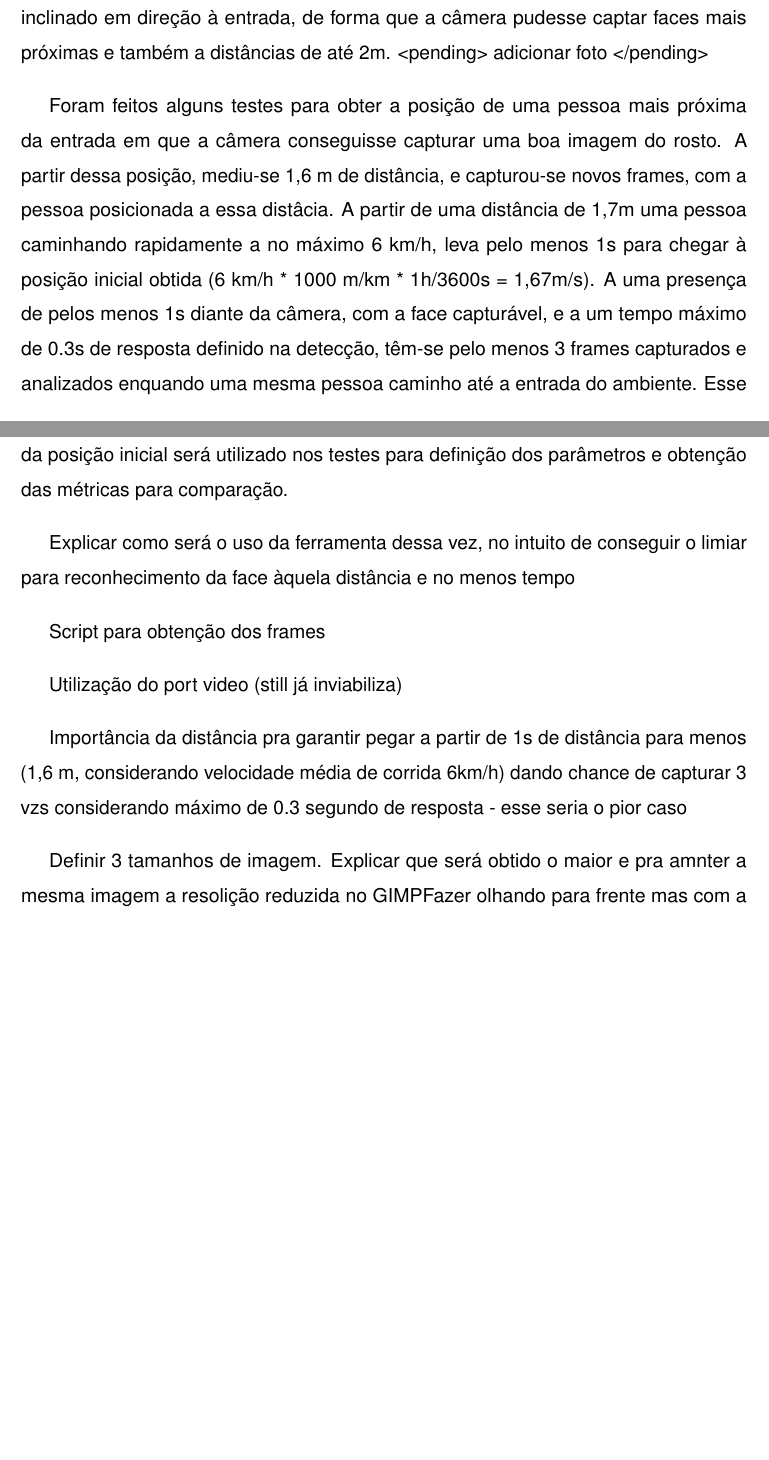
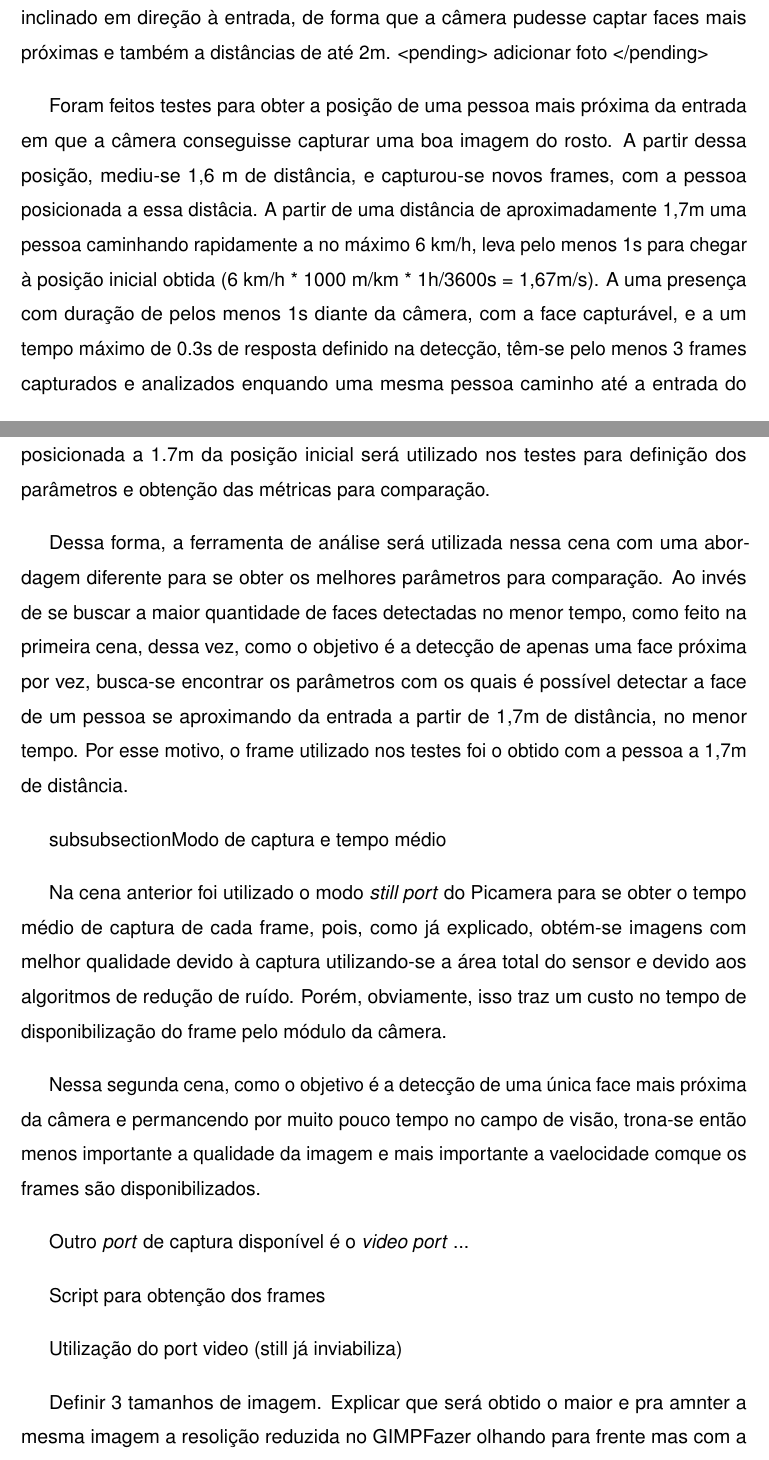
Before and after one commit to conradoad/tcc_ceca_ifes, a LaTeX thesis (Dissertation/main.tex, which reads Dissertation/Cap3_Desenvolvimento/Desenvolvimento.tex): two parts of pages 44 and 45 of 54 before the commit and two parts of pages 44 and 45 of 55 after it, joined at a grey line, cut so that both start at the same text, the shorter picture padded with empty space. Compiled offline with pdfLaTeX.

Commit message:
Continua descrição da Cena 2

```diff
--- a/Dissertation/Cap3_Desenvolvimento/Desenvolvimento.tex
+++ b/Dissertation/Cap3_Desenvolvimento/Desenvolvimento.tex
@@ -243,15 +243,21 @@ Nessa segunda cena, deseja-se representar o controle de acesso a um ambiente, on
 
 Para a captura dos frames para os testes, o dispositivo com a câmera foi posicionado estrategicamente ao lado de uma porta, a uma altura aproximada de 1,70, e levemente inclinado em direção à entrada, de forma que a câmera pudesse captar faces mais próximas e também a distâncias de até 2m. <pending> adicionar foto </pending>
 
-Foram feitos alguns testes para obter a posição de uma pessoa mais próxima da entrada em que a câmera conseguisse capturar uma boa imagem do rosto. A partir dessa posição, mediu-se 1,6 m de distância, e capturou-se novos frames, com a pessoa posicionada a essa distâcia. A partir de uma distância de 1,7m uma pessoa caminhando rapidamente a no máximo 6 km/h, leva pelo menos 1s para chegar à posição inicial obtida (6 km/h * 1000 m/km * 1h/3600s = 1,67m/s). A uma presença de pelos menos 1s diante da câmera, com a face capturável, e a um tempo máximo de 0.3s de resposta definido na detecção, têm-se pelo menos 3 frames capturados e analizados enquando uma mesma pessoa caminho até a entrada do ambiente. Esse será considerado nosso pior caso e o frame obtido com a pessoa posicionada a 1.67m da posição inicial será utilizado nos testes para definição dos parâmetros e obtenção das métricas para comparação.
+Foram feitos testes para obter a posição de uma pessoa mais próxima da entrada em que a câmera conseguisse capturar uma boa imagem do rosto. A partir dessa posição, mediu-se 1,6 m de distância, e capturou-se novos frames, com a pessoa posicionada a essa distâcia. A partir de uma distância de aproximadamente 1,7m uma pessoa caminhando rapidamente a no máximo 6 km/h, leva pelo menos 1s para chegar à posição inicial obtida (6 km/h * 1000 m/km * 1h/3600s = 1,67m/s). A uma presença com duração de pelos menos 1s diante da câmera, com a face capturável, e a um tempo máximo de 0.3s de resposta definido na detecção, têm-se pelo menos 3 frames capturados e analizados enquando uma mesma pessoa caminho até a entrada do ambiente. Esse será considerado nosso pior caso e o frame obtido com a pessoa posicionada a 1.7m da posição inicial será utilizado nos testes para definição dos parâmetros e obtenção das métricas para comparação.
 
-Explicar como será o uso da ferramenta dessa vez, no intuito de conseguir o limiar para reconhecimento da face àquela distância e no menos tempo
+Dessa forma, a ferramenta de análise será utilizada nessa cena com uma abordagem diferente para se obter os melhores parâmetros para comparação. Ao invés de se buscar a maior quantidade de faces detectadas no menor tempo, como feito na primeira cena, dessa vez, como o objetivo é a detecção de apenas uma face próxima por vez, busca-se encontrar os parâmetros com os quais é possível detectar a face de um pessoa se aproximando da entrada a partir de 1,7m de distância, no menor tempo. Por esse motivo, o frame utilizado nos testes foi o obtido com a pessoa a 1,7m de distância.
+
+subsubsection{Modo de captura e tempo médio}
+
+Na cena anterior foi utilizado o modo \emph{still port} do Picamera para se obter o tempo médio de captura de cada frame, pois, como já explicado, obtém-se imagens com melhor qualidade devido à captura utilizando-se a área total do sensor e devido aos algoritmos de redução de ruído. Porém, obviamente, isso traz um custo no tempo de disponibilização do frame pelo módulo da câmera.
+
+Nessa segunda cena, como o objetivo é a detecção de uma única face mais próxima da câmera e permancendo por muito pouco tempo no campo de visão, trona-se então menos importante a qualidade da imagem e mais importante a vaelocidade comque os frames são disponibilizados.
+
+Outro \emph{port} de captura disponível é o \emph{video port} ...
 
 Script para obtenção dos frames
 
 Utilização do port video (still já inviabiliza)
-
-Importância da distância pra garantir pegar a partir de 1s de distância para menos (1,6 m, considerando velocidade média de corrida 6km/h) dando chance de capturar 3 vzs considerando máximo de 0.3 segundo de resposta - esse seria o pior caso
 
 Definir 3 tamanhos de imagem. Explicar que será obtido o maior e pra amnter a mesma imagem a resolição reduzida no GIMPFazer olhando para frente mas com a ressalva de que a pessoa pode estar olhando para outro lado.
 
```
Also changed, not shown: 19 other files.
